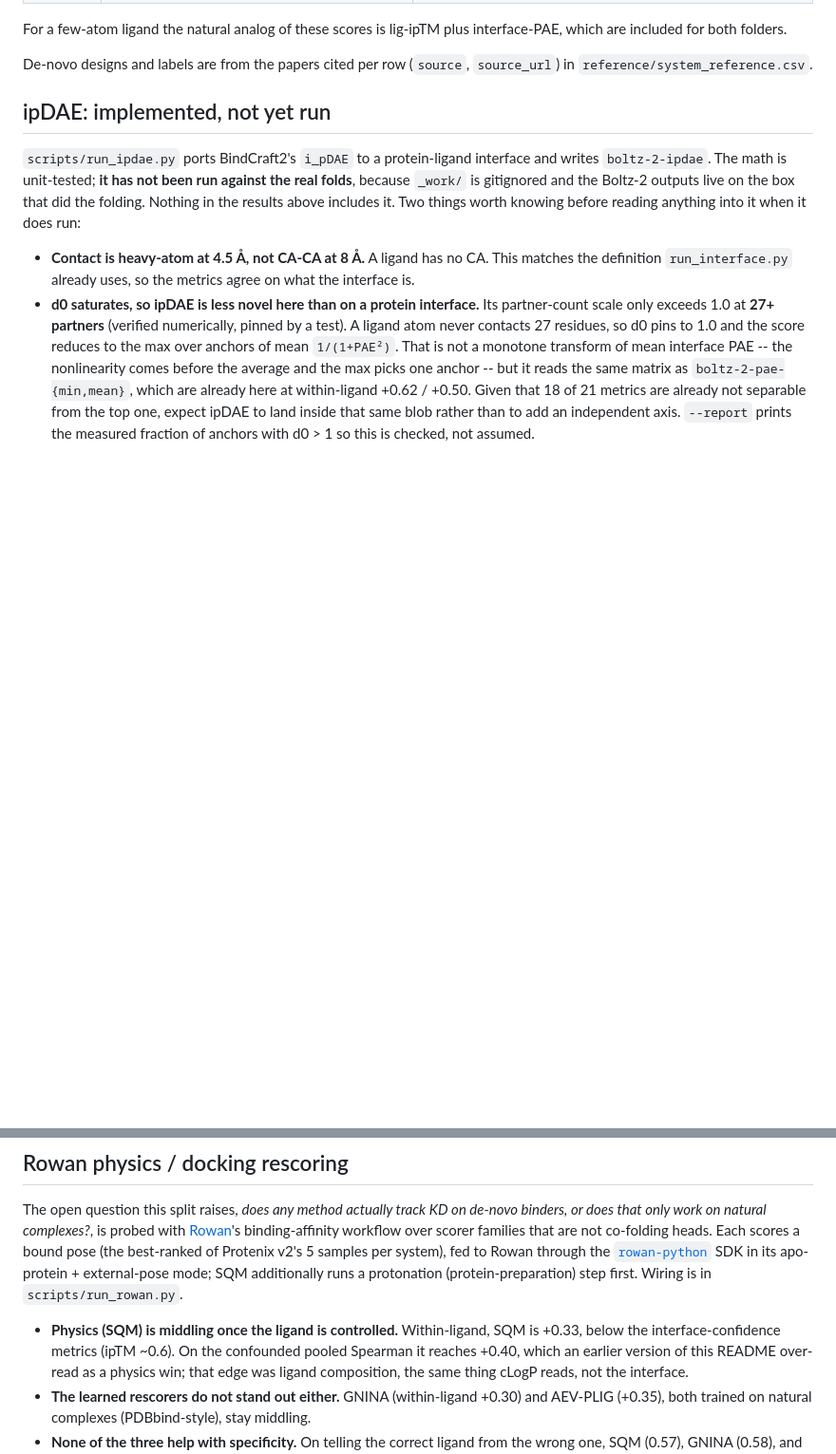
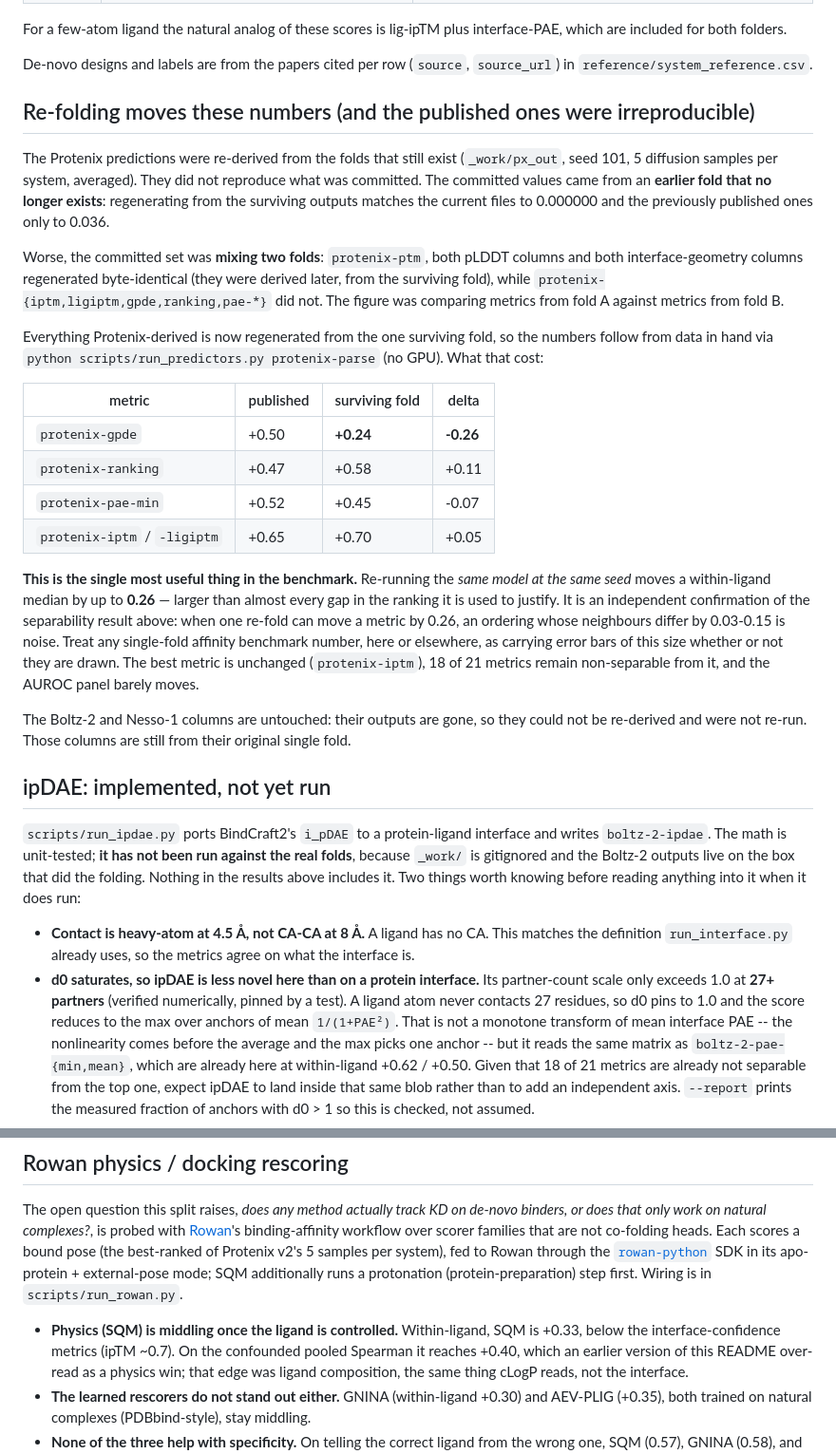
Before and after one commit to ssiddhantsharma/denovo-smallmol-affinity-benchmark, a Markdown page: README.md, 2 parts joined by grey strips. Shown at 95% size. Drawn GitHub-style; blank space fills up the shorter version.

```diff
--- a/README.md
+++ b/README.md
@@ -109,6 +111,39 @@ included for both folders.
 
 De-novo designs and labels are from the papers cited per row (`source`, `source_url`) in
 `reference/system_reference.csv`.
+
+## Re-folding moves these numbers (and the published ones were irreproducible)
+
+The Protenix predictions were re-derived from the folds that still exist (`_work/px_out`, seed 101,
+5 diffusion samples per system, averaged). They did not reproduce what was committed. The committed
+values came from an **earlier fold that no longer exists**: regenerating from the surviving outputs
+matches the current files to 0.000000 and the previously published ones only to 0.036.
+
+Worse, the committed set was **mixing two folds**: `protenix-ptm`, both pLDDT columns and both
+interface-geometry columns regenerated byte-identical (they were derived later, from the surviving
+fold), while `protenix-{iptm,ligiptm,gpde,ranking,pae-*}` did not. The figure was comparing metrics
+from fold A against metrics from fold B.
+
+Everything Protenix-derived is now regenerated from the one surviving fold, so the numbers follow
+from data in hand via `python scripts/run_predictors.py protenix-parse` (no GPU). What that cost:
+
+| metric | published | surviving fold | delta |
+|---|---|---|---|
+| `protenix-gpde` | +0.50 | **+0.24** | **-0.26** |
+| `protenix-ranking` | +0.47 | +0.58 | +0.11 |
+| `protenix-pae-min` | +0.52 | +0.45 | -0.07 |
+| `protenix-iptm` / `-ligiptm` | +0.65 | +0.70 | +0.05 |
+
+**This is the single most useful thing in the benchmark.** Re-running the *same model at the same
+seed* moves a within-ligand median by up to **0.26** — larger than almost every gap in the ranking
+it is used to justify. It is an independent confirmation of the separability result above: when one
+re-fold can move a metric by 0.26, an ordering whose neighbours differ by 0.03-0.15 is noise. Treat
+any single-fold affinity benchmark number, here or elsewhere, as carrying error bars of this size
+whether or not they are drawn. The best metric is unchanged (`protenix-iptm`), 18 of 21 metrics
+remain non-separable from it, and the AUROC panel barely moves.
+
+The Boltz-2 and Nesso-1 columns are untouched: their outputs are gone, so they could not be
+re-derived and were not re-run. Those columns are still from their original single fold.
 
 ## ipDAE: implemented, not yet run
 
@@ -146,7 +181,7 @@ mode; SQM additionally runs a protonation (protein-preparation) step first. Wiri
 `scripts/run_rowan.py`.
 
 - **Physics (SQM) is middling once the ligand is controlled.** Within-ligand, SQM is +0.33, below the
-  interface-confidence metrics (ipTM ~0.6). On the confounded pooled Spearman it reaches +0.40, which
+  interface-confidence metrics (ipTM ~0.7). On the confounded pooled Spearman it reaches +0.40, which
   an earlier version of this README over-read as a physics win; that edge was ligand composition, the
   same thing cLogP reads, not the interface.
 - **The learned rescorers do not stand out either.** GNINA (within-ligand +0.30) and AEV-PLIG
```
Also changed, not shown: other parts of README.md (+7 -4 lines), figures/benchmark.png, 8 other files.
